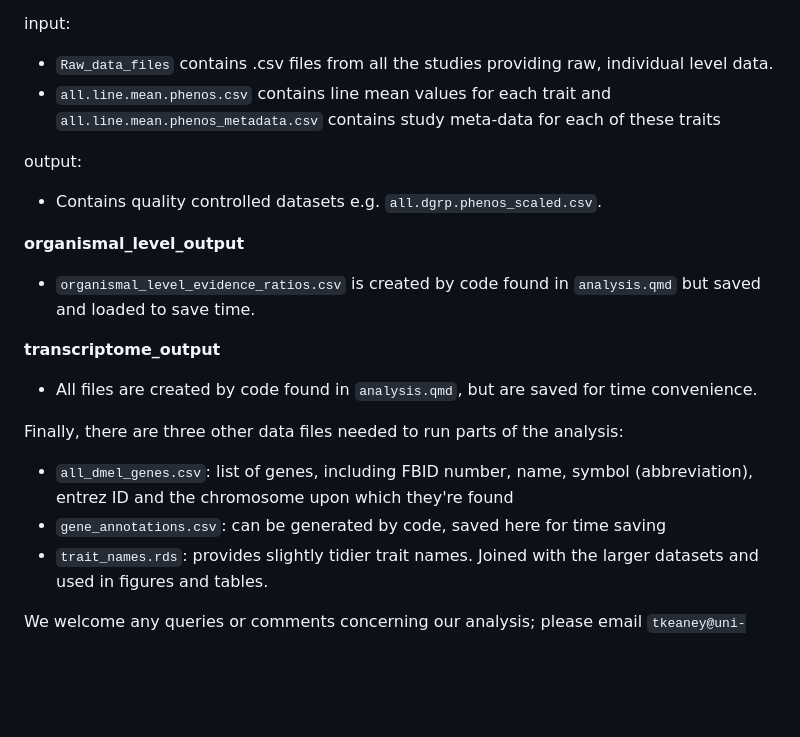
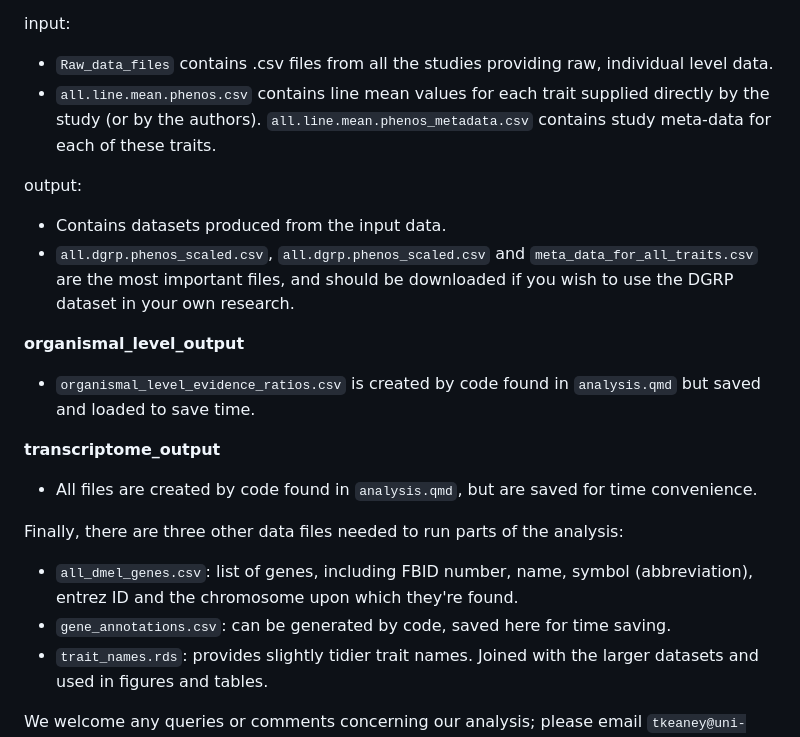
Before and after one commit to tomkeaney/Secondary_theorem_separate_sexes, a Markdown page: README.md, the part around the change. Drawn GitHub-style; blank space fills up the shorter version.

Commit message:
Update README.md
better readme

```diff
--- a/README.md
+++ b/README.md
@@ -28,10 +28,11 @@ The `data` folder contains all the data needed to rerun the analysis. It has thr
 
 input:
 - `Raw_data_files` contains .csv files from all the studies providing raw, individual level data.
-- `all.line.mean.phenos.csv` contains line mean values for each trait and `all.line.mean.phenos_metadata.csv` contains study meta-data for each of these traits
+- `all.line.mean.phenos.csv` contains line mean values for each trait supplied directly by the study (or by the authors). `all.line.mean.phenos_metadata.csv` contains study meta-data for each of these traits.
 
 output:
-- Contains quality controlled datasets e.g. `all.dgrp.phenos_scaled.csv`.
+- Contains datasets produced from the input data.
+-  `all.dgrp.phenos_scaled.csv`, `all.dgrp.phenos_scaled.csv` and `meta_data_for_all_traits.csv` are the most important files, and should be downloaded if you wish to use the DGRP dataset in your own research.
 
 **organismal_level_output**
 
@@ -43,8 +44,8 @@ output:
 
 Finally, there are three other data files needed to run parts of the analysis:
 
-- `all_dmel_genes.csv`: list of genes, including FBID number, name, symbol (abbreviation), entrez ID and the chromosome upon which they're found
-- `gene_annotations.csv`: can be generated by code, saved here for time saving
+- `all_dmel_genes.csv`: list of genes, including FBID number, name, symbol (abbreviation), entrez ID and the chromosome upon which they're found.
+- `gene_annotations.csv`: can be generated by code, saved here for time saving.
 - `trait_names.rds`: provides slightly tidier trait names. Joined with the larger datasets and used in figures and tables.
 
 We welcome any queries or comments concerning our analysis; please email `tkeaney@uni-mainz.de`
```
